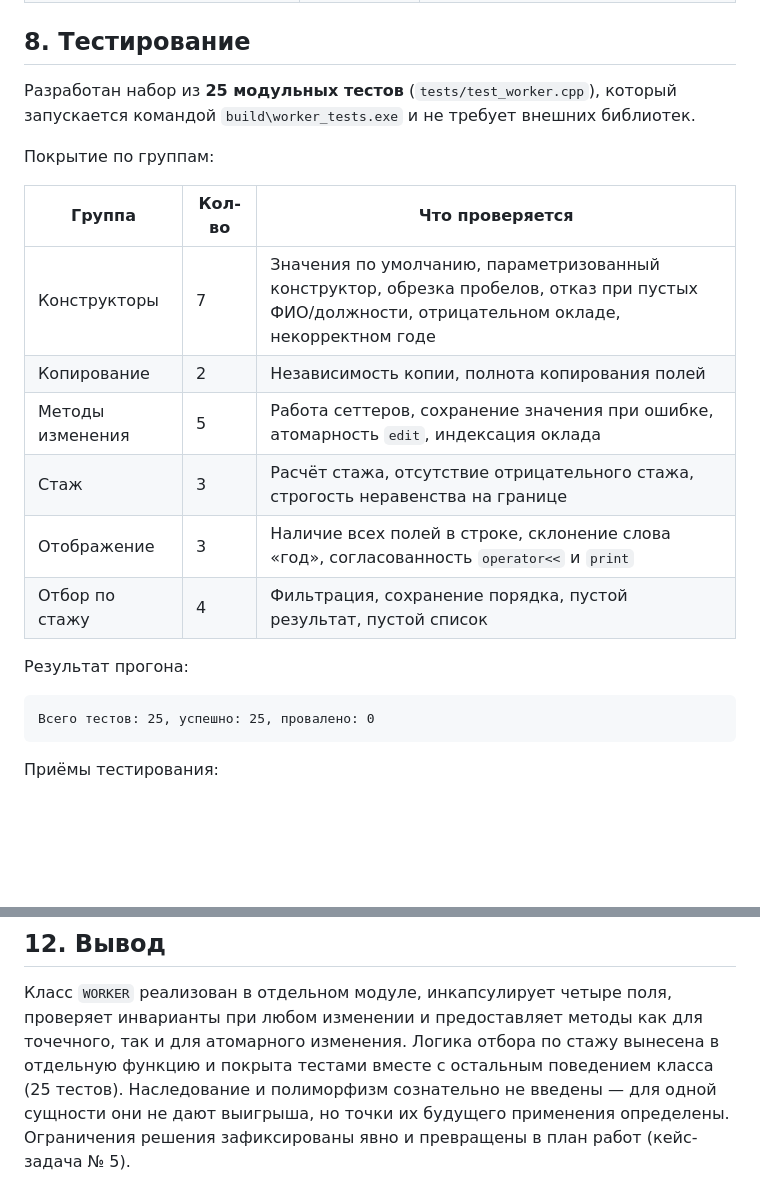
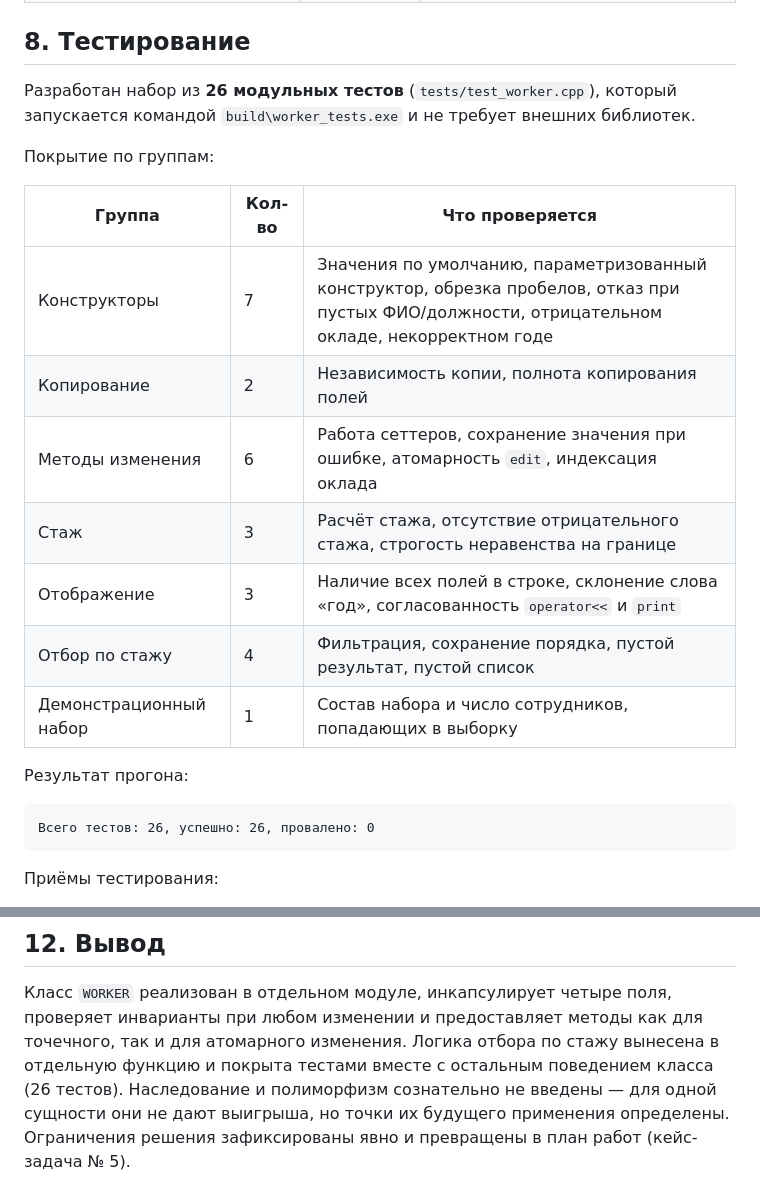
Before and after one commit to LaichevMarat/practice-company-analysis-worker-cpp, a Markdown page: docs/case4-analysis.md, 2 parts joined by grey strips. Drawn GitHub-style; blank space fills up the shorter version.

````diff
--- a/docs/case4-analysis.md
+++ b/docs/case4-analysis.md
@@ -154,7 +154,7 @@ Person (ФИО, дата рождения)
 
 ## 8. Тестирование
 
-Разработан набор из **25 модульных тестов** (`tests/test_worker.cpp`), который
+Разработан набор из **26 модульных тестов** (`tests/test_worker.cpp`), который
 запускается командой `build\worker_tests.exe` и не требует внешних библиотек.
 
 Покрытие по группам:
@@ -163,15 +163,16 @@ Person (ФИО, дата рождения)
 |---|---|---|
 | Конструкторы | 7 | Значения по умолчанию, параметризованный конструктор, обрезка пробелов, отказ при пустых ФИО/должности, отрицательном окладе, некорректном годе |
 | Копирование | 2 | Независимость копии, полнота копирования полей |
-| Методы изменения | 5 | Работа сеттеров, сохранение значения при ошибке, атомарность `edit`, индексация оклада |
+| Методы изменения | 6 | Работа сеттеров, сохранение значения при ошибке, атомарность `edit`, индексация оклада |
 | Стаж | 3 | Расчёт стажа, отсутствие отрицательного стажа, строгость неравенства на границе |
 | Отображение | 3 | Наличие всех полей в строке, склонение слова «год», согласованность `operator<<` и `print` |
 | Отбор по стажу | 4 | Фильтрация, сохранение порядка, пустой результат, пустой список |
+| Демонстрационный набор | 1 | Состав набора и число сотрудников, попадающих в выборку |
 
 Результат прогона:
 
 ```
-Всего тестов: 25, успешно: 25, провалено: 0
+Всего тестов: 26, успешно: 26, провалено: 0
 ```
 
 Приёмы тестирования:
@@ -238,7 +239,7 @@ Person (ФИО, дата рождения)
 Класс `WORKER` реализован в отдельном модуле, инкапсулирует четыре поля, проверяет
 инварианты при любом изменении и предоставляет методы как для точечного, так и для
 атомарного изменения. Логика отбора по стажу вынесена в отдельную функцию и покрыта
-тестами вместе с остальным поведением класса (25 тестов). Наследование и
+тестами вместе с остальным поведением класса (26 тестов). Наследование и
 полиморфизм сознательно не введены — для одной сущности они не дают выигрыша, но
 точки их будущего применения определены. Ограничения решения зафиксированы явно и
 превращены в план работ (кейс-задача № 5).
````
Also changed, not shown: README.md (+47 -5 lines), docs/screenshot.png (added), 8 other files.
